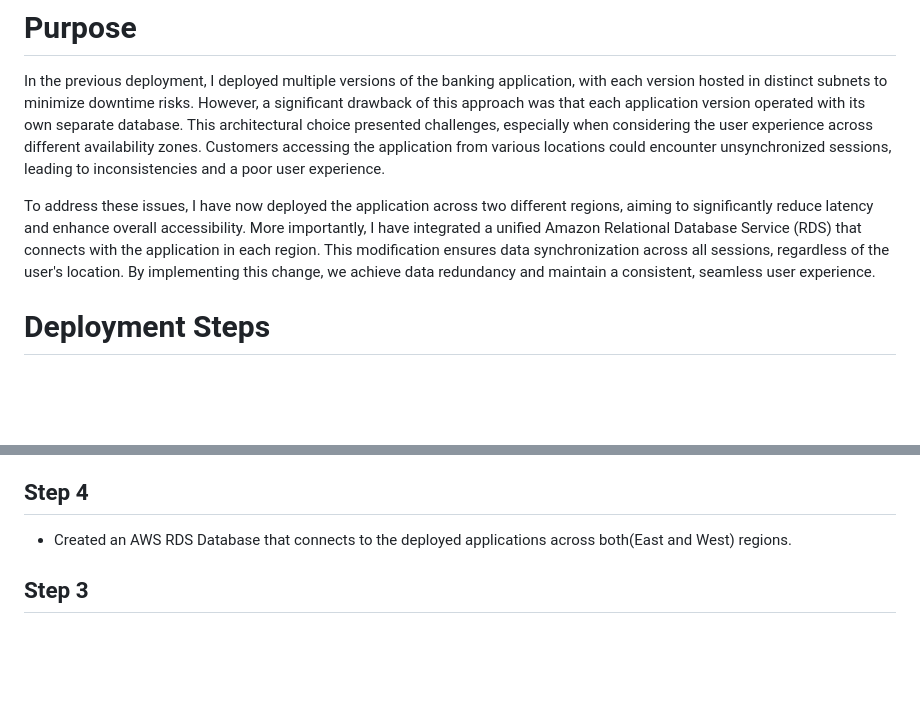
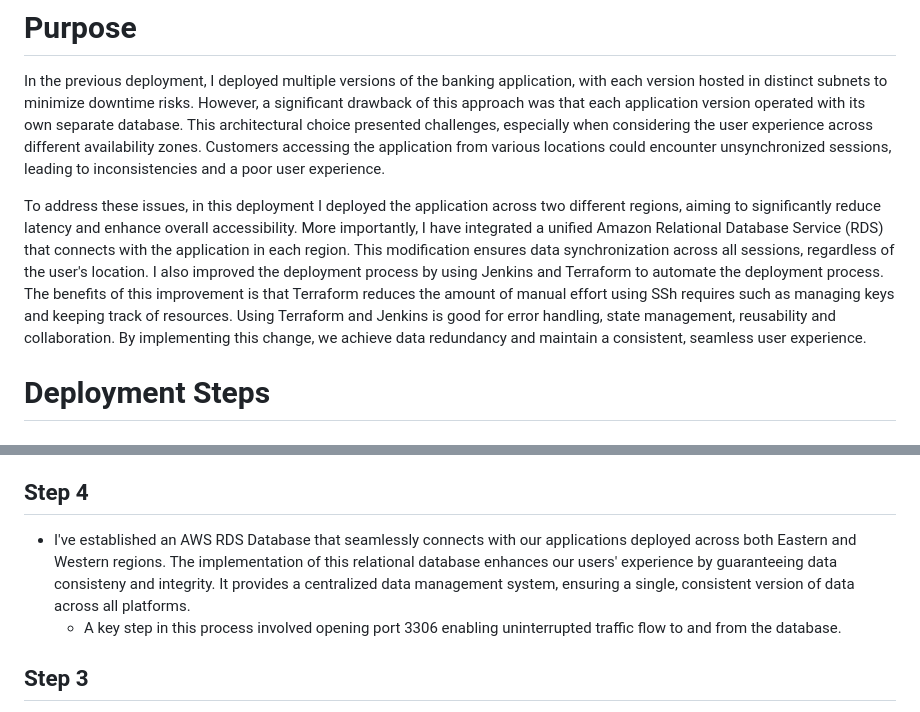
Before and after one commit to DarrielleEvans/deployment6, a Markdown page: README.md, 2 parts joined by grey strips. GitHub-like rendering; blank space fills up the shorter version.

```diff
--- a/README.md
+++ b/README.md
@@ -3,7 +3,7 @@
 # Purpose
 In the previous deployment, I deployed multiple versions of the banking application, with each version hosted in distinct subnets to minimize downtime risks. However, a significant drawback of this approach was that each application version operated with its own separate database. This architectural choice presented challenges, especially when considering the user experience across different availability zones. Customers accessing the application from various locations could encounter unsynchronized sessions, leading to inconsistencies and a poor user experience.
 
-To address these issues, I have now deployed the application across two different regions, aiming to significantly reduce latency and enhance overall accessibility. More importantly, I have integrated a unified Amazon Relational Database Service (RDS) that connects with the application in each region. This modification ensures data synchronization across all sessions, regardless of the user's location. By implementing this change, we achieve data redundancy and maintain a consistent, seamless user experience.
+To address these issues, in this deployment I deployed the application across two different regions, aiming to significantly reduce latency and enhance overall accessibility. More importantly, I have integrated a unified Amazon Relational Database Service (RDS) that connects with the application in each region. This modification ensures data synchronization across all sessions, regardless of the user's location. I also improved the deployment process by using Jenkins and Terraform to automate the deployment process. The benefits of this improvement is that Terraform reduces the amount of manual effort using SSh requires such as managing keys and keeping track of resources. Using Terraform and Jenkins is good for error handling, state management, reusability and collaboration. By implementing this change, we achieve data redundancy and maintain a consistent, seamless user experience.
 
 # Deployment Steps
 ## Step 1
@@ -28,7 +28,8 @@ To address these issues, I have now deployed the application across two differen
     - Default-Jre
 
 ## Step 4
-- Created an AWS RDS Database that connects to the deployed applications across both(East and West) regions.
+- I've established an AWS RDS Database that seamlessly connects with our applications deployed across both Eastern and Western regions. The implementation of this relational database enhances our users' experience by guaranteeing data consisteny and integrity. It provides a centralized data management system, ensuring a single, consistent version of data across all platforms.
+  - A key step in this process involved opening port 3306 enabling uninterrupted traffic flow to and from the database.
 
 ## Step 3
 - Create a main.tf file to spin up an infrastructure across two AWS( East and West) regions and automate the application deployments using Terraform.
```
